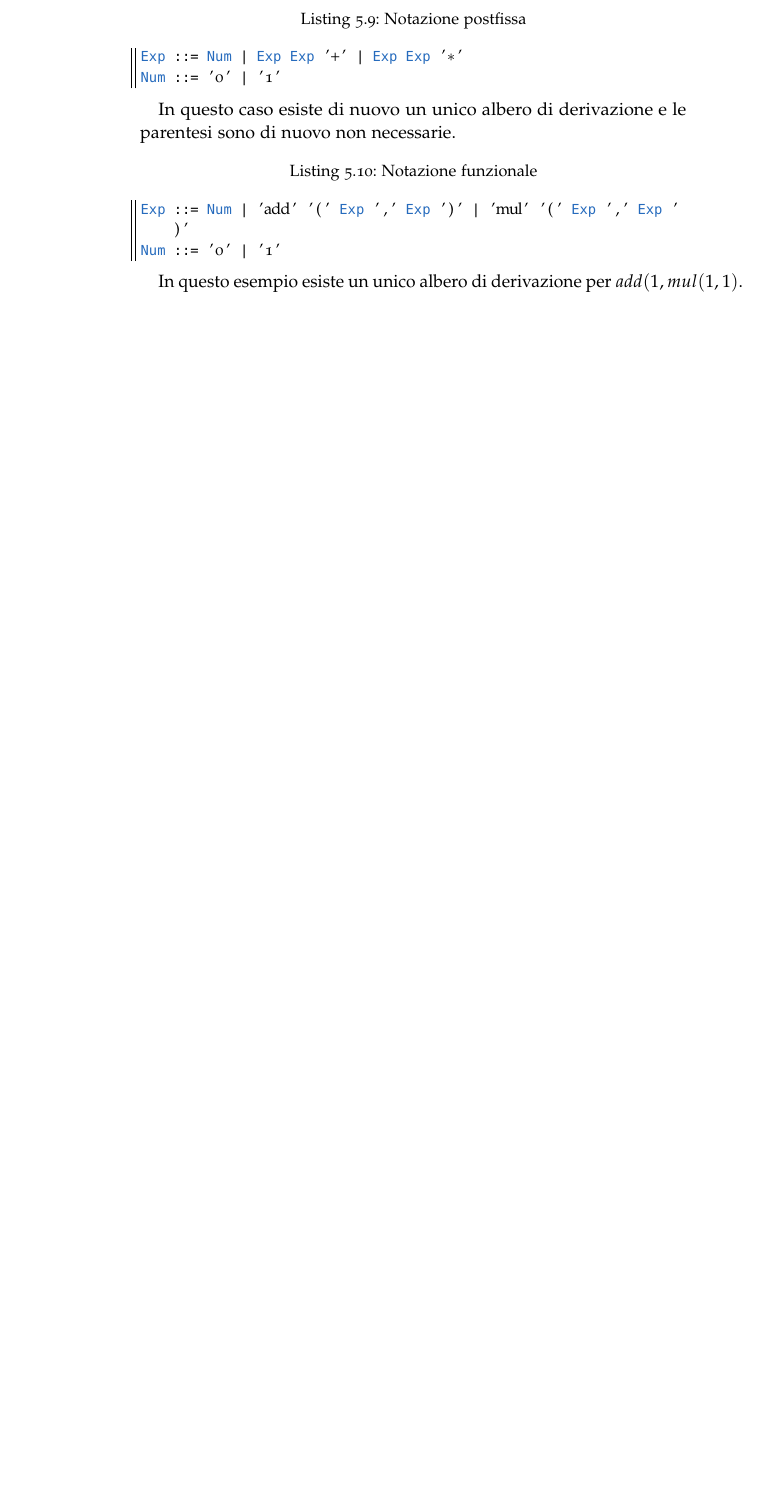
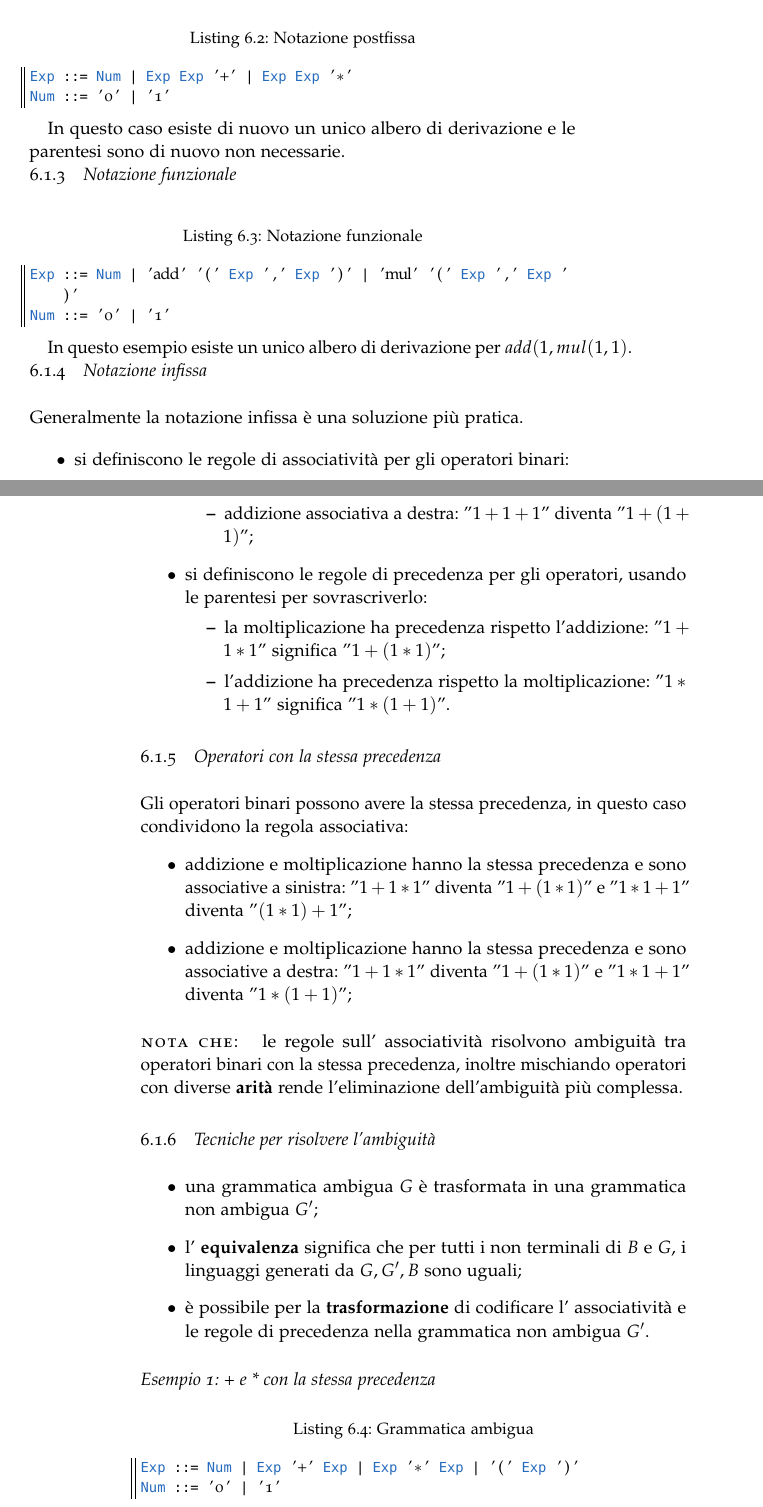
Before and after one commit to RiccardoCereghino/lpoo, a LaTeX thesis (lpo.tex, which reads Chapters/Chapter07.tex): part of page 22 of 22 before the commit and two parts of pages 23 and 24 of 26 after it, the two joined at a grey line, cut so that both start at the same text, the shorter picture padded with empty space. The pictures show the PDF file lpo.pdf that the author committed with the source.

Commit message:
Lezione 10-10

```diff
--- /dev/null
+++ b/Chapters/Chapter07.tex
@@ -0,0 +5 @@
+\end{theorem}
@@ -0,0 +11,78 @@
+\subsection{Notazione prefissa}
+\begin{lstlisting}[language=Java, caption={Notazione prefissa}]
+Exp ::= Num | '+' Exp Exp | '*' Exp Exp
+Num ::= '0' | '1'
+\end{lstlisting}
+
+In questo caso esiste un unico albero di derivazione per $"1 1+1*$ e le
+parentesi non sono più necessarie.
+
+\subsection{Notazione postfissa}
+\begin{lstlisting}[language=Java, caption={Notazione postfissa}]
+Exp ::= Num | Exp Exp '+' | Exp Exp '*'
+Num ::= '0' | '1'
+\end{lstlisting}
+
+In questo caso esiste di nuovo un unico albero di derivazione e le parentesi
+sono di nuovo non necessarie.
+
+\subsection{Notazione funzionale}
+\begin{lstlisting}[language=Java, caption={Notazione funzionale}]
+Exp ::= Num | 'add' '(' Exp ',' Exp ')' | 'mul' '(' Exp ',' Exp ')'
+Num ::= '0' | '1'
+\end{lstlisting}
+
+In questo esempio esiste un unico albero di derivazione per $add(1,mul(1,1)$.
+
+\subsection{Notazione infissa}
+Generalmente la notazione infissa è una soluzione più pratica.
+
+\begin{itemize}
+  \item si definiscono le regole di associatività per gli operatori binari:
+    \begin{itemize}
+      \item addizione associativa a sinistra: $"1+1+1"$ diventa $"(1+1)+1"$;
+      \item addizione associativa a destra: $"1+1+1"$ diventa $"1+(1+1)"$;
+    \end{itemize}
+  \item si definiscono le regole di precedenza per gli operatori, usando
+    le parentesi per sovrascriverlo:
+    \begin{itemize}
+      \item la moltiplicazione ha precedenza rispetto l'addizione: $"1+1*1"$
+        significa $"1+(1*1)"$;
+      \item l'addizione ha precedenza rispetto la moltiplicazione: $"1*1+1"$
+        significa $"1*(1+1)"$.
+    \end{itemize}
+\end{itemize}
+
+\subsection{Operatori con la stessa precedenza}
+Gli operatori binari possono avere la stessa precedenza, in questo caso
+condividono la regola associativa:
+\begin{itemize}
+  \item addizione e moltiplicazione hanno la stessa precedenza e sono
+    associative a sinistra: $"1+1*1"$ diventa $"1+(1*1)"$ e $"1*1+1"$ diventa
+    $"(1*1)+1"$;
+  \item addizione e moltiplicazione hanno la stessa precedenza e sono
+    associative a destra: $"1+1*1"$ diventa $"1+(1*1)"$ e $"1*1+1"$ diventa
+    $"1*(1+1)"$;
+\end{itemize}
+
+\paragraph{Nota che:}
+le regole sull' associatività risolvono ambiguità tra operatori binari con la
+stessa precedenza, inoltre mischiando operatori con diverse \textbf{arità}
+rende l'eliminazione dell'ambiguità più complessa.
+
+\subsection{Tecniche per risolvere l'ambiguità}
+\begin{itemize}
+  \item una grammatica ambigua $G$ è trasformata in una grammatica non ambigua
+    $G^\prime$;
+  \item l' \textbf{equivalenza} significa che per tutti i non terminali di
+    $B$ e $G$, i linguaggi generati da $G,G^\prime,B$ sono uguali;
+  \item è possibile per la \textbf{trasformazione} di codificare l'
+    associatività e le regole di precedenza nella grammatica non ambigua
+    $G^\prime$.
+\end{itemize}
+
+\subsubsection{Esempio 1: + e * con la stessa precedenza}
+\begin{lstlisting}[language=Java, caption={Grammatica ambigua}]
+Exp ::= Num | Exp '+' Exp | Exp '*' Exp | '(' Exp ')'
+Num ::= '0' | '1'
+\end{lstlisting}
@@ -0,0 +126 @@
+parentesi.
@@ -0,0 +133,2 @@
+Num ::= '0' | '1'
+\end{lstlisting}
@@ -0,0 +142,2 @@
+Num ::= '0' | '1'
+\end{lstlisting}
```
Also changed, not shown: Chapters/Chapter06.tex (+0 -35 lines), classicthesis-config.tex (+1 -0 lines), lpo.tex (+1 -0 lines), lpo.pdf, resources/lect09-10-10.pdf (added), Chapters/Chapter07.tex (79 more changed lines), 10 other files.
